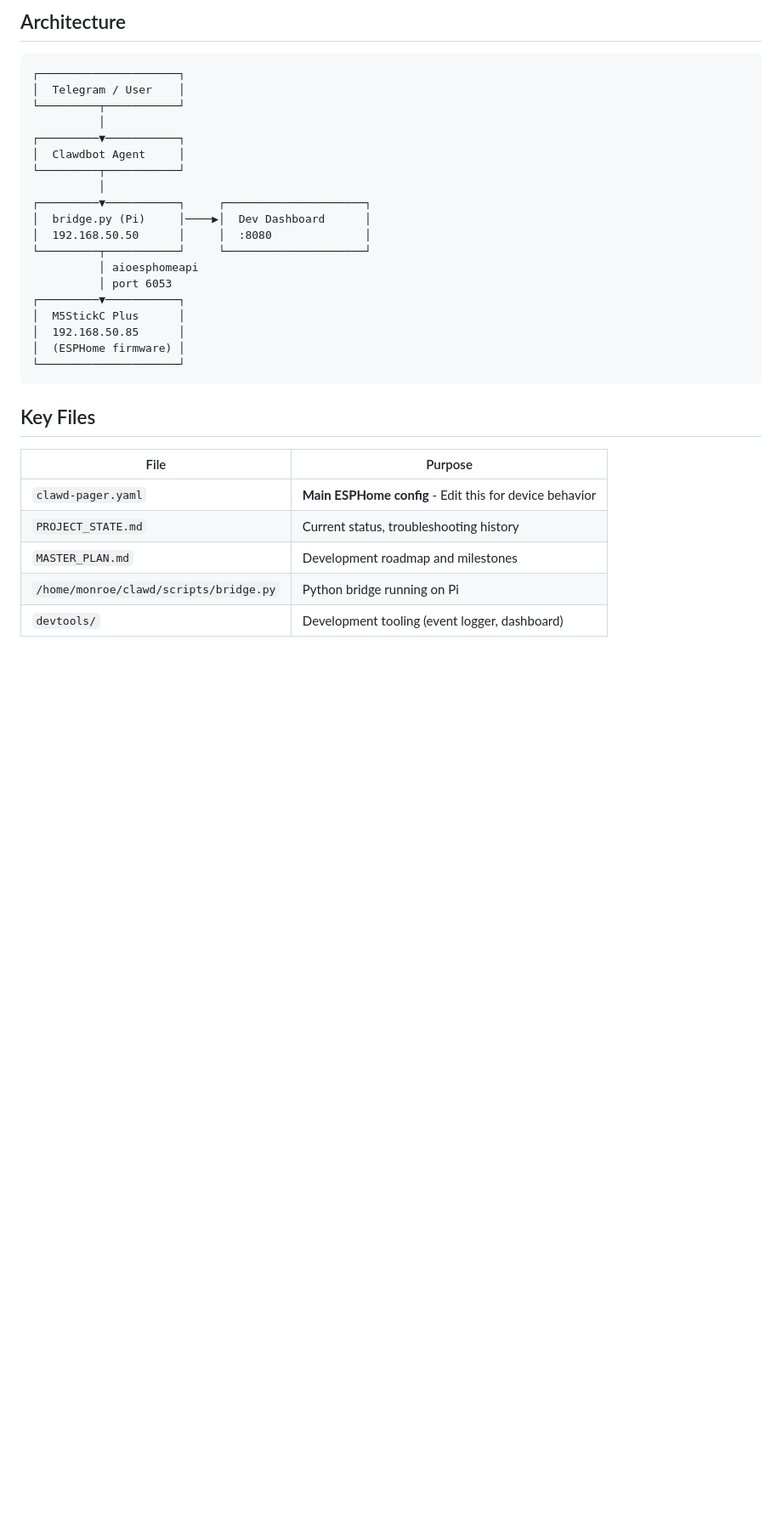
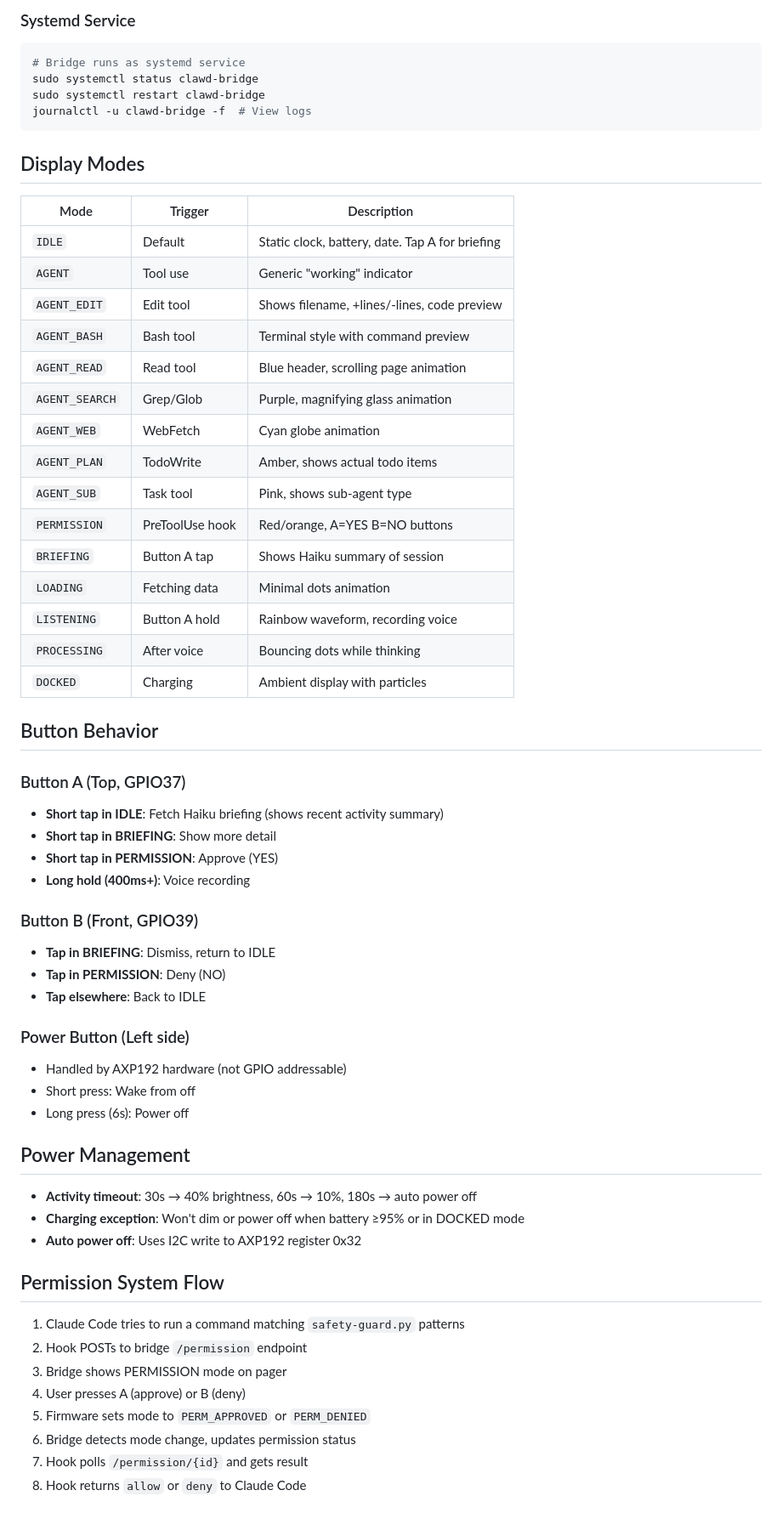
Before and after one commit to StoneHub/clawd-pager, a Markdown page: CLAUDE.md, the part around one of its changes. Shown at 85% size. Drawn GitHub-style; blank space fills up the shorter version.

````diff
--- a/CLAUDE.md
+++ b/CLAUDE.md
@@ -23,34 +81,64 @@ This document provides essential context for AI assistants (including Clawdbot)
 
-## Architecture
-
-```
-┌─────────────────────┐
-│  Telegram / User    │
-└─────────┬───────────┘
-          │
-┌─────────▼───────────┐
-│  Clawdbot Agent     │
-└─────────┬───────────┘
-          │
-┌─────────▼───────────┐     ┌─────────────────────┐
-│  bridge.py (Pi)     │────▶│  Dev Dashboard      │
-│  192.168.50.50      │     │  :8080              │
-└─────────┬───────────┘     └─────────────────────┘
-          │ aioesphomeapi
-          │ port 6053
-┌─────────▼───────────┐
-│  M5StickC Plus      │
-│  192.168.50.85      │
-│  (ESPHome firmware) │
-└─────────────────────┘
+### Systemd Service
+```bash
+# Bridge runs as systemd service
+sudo systemctl status clawd-bridge
+sudo systemctl restart clawd-bridge
+journalctl -u clawd-bridge -f  # View logs
 ```
 
-## Key Files
+## Display Modes
 
-| File | Purpose |
-|------|---------|
-| `clawd-pager.yaml` | **Main ESPHome config** - Edit this for device behavior |
-| `PROJECT_STATE.md` | Current status, troubleshooting history |
-| `MASTER_PLAN.md` | Development roadmap and milestones |
-| `/home/monroe/clawd/scripts/bridge.py` | Python bridge running on Pi |
-| `devtools/` | Development tooling (event logger, dashboard) |
+| Mode | Trigger | Description |
+|------|---------|-------------|
+| `IDLE` | Default | Static clock, battery, date. Tap A for briefing |
+| `AGENT` | Tool use | Generic "working" indicator |
+| `AGENT_EDIT` | Edit tool | Shows filename, +lines/-lines, code preview |
+| `AGENT_BASH` | Bash tool | Terminal style with command preview |
+| `AGENT_READ` | Read tool | Blue header, scrolling page animation |
+| `AGENT_SEARCH` | Grep/Glob | Purple, magnifying glass animation |
+| `AGENT_WEB` | WebFetch | Cyan globe animation |
+| `AGENT_PLAN` | TodoWrite | Amber, shows actual todo items |
+| `AGENT_SUB` | Task tool | Pink, shows sub-agent type |
+| `PERMISSION` | PreToolUse hook | Red/orange, A=YES B=NO buttons |
+| `BRIEFING` | Button A tap | Shows Haiku summary of session |
+| `LOADING` | Fetching data | Minimal dots animation |
+| `LISTENING` | Button A hold | Rainbow waveform, recording voice |
+| `PROCESSING` | After voice | Bouncing dots while thinking |
+| `DOCKED` | Charging | Ambient display with particles |
+
+## Button Behavior
+
+### Button A (Top, GPIO37)
+- **Short tap in IDLE**: Fetch Haiku briefing (shows recent activity summary)
+- **Short tap in BRIEFING**: Show more detail
+- **Short tap in PERMISSION**: Approve (YES)
+- **Long hold (400ms+)**: Voice recording
+
+### Button B (Front, GPIO39)
+- **Tap in BRIEFING**: Dismiss, return to IDLE
+- **Tap in PERMISSION**: Deny (NO)
+- **Tap elsewhere**: Back to IDLE
+
+### Power Button (Left side)
+- Handled by AXP192 hardware (not GPIO addressable)
+- Short press: Wake from off
+- Long press (6s): Power off
+
+## Power Management
+
+- **Activity timeout**: 30s → 40% brightness, 60s → 10%, 180s → auto power off
+- **Charging exception**: Won't dim or power off when battery ≥95% or in DOCKED mode
+- **Auto power off**: Uses I2C write to AXP192 register 0x32
+
+## Permission System Flow
+
+1. Claude Code tries to run a command matching `safety-guard.py` patterns
+2. Hook POSTs to bridge `/permission` endpoint
+3. Bridge shows PERMISSION mode on pager
+4. User presses A (approve) or B (deny)
+5. Firmware sets mode to `PERM_APPROVED` or `PERM_DENIED`
+6. Bridge detects mode change, updates permission status
+7. Hook polls `/permission/{id}` and gets result
+8. Hook returns `allow` or `deny` to Claude Code
+
````
Also changed, not shown: other parts of CLAUDE.md (+116 -171 lines).
